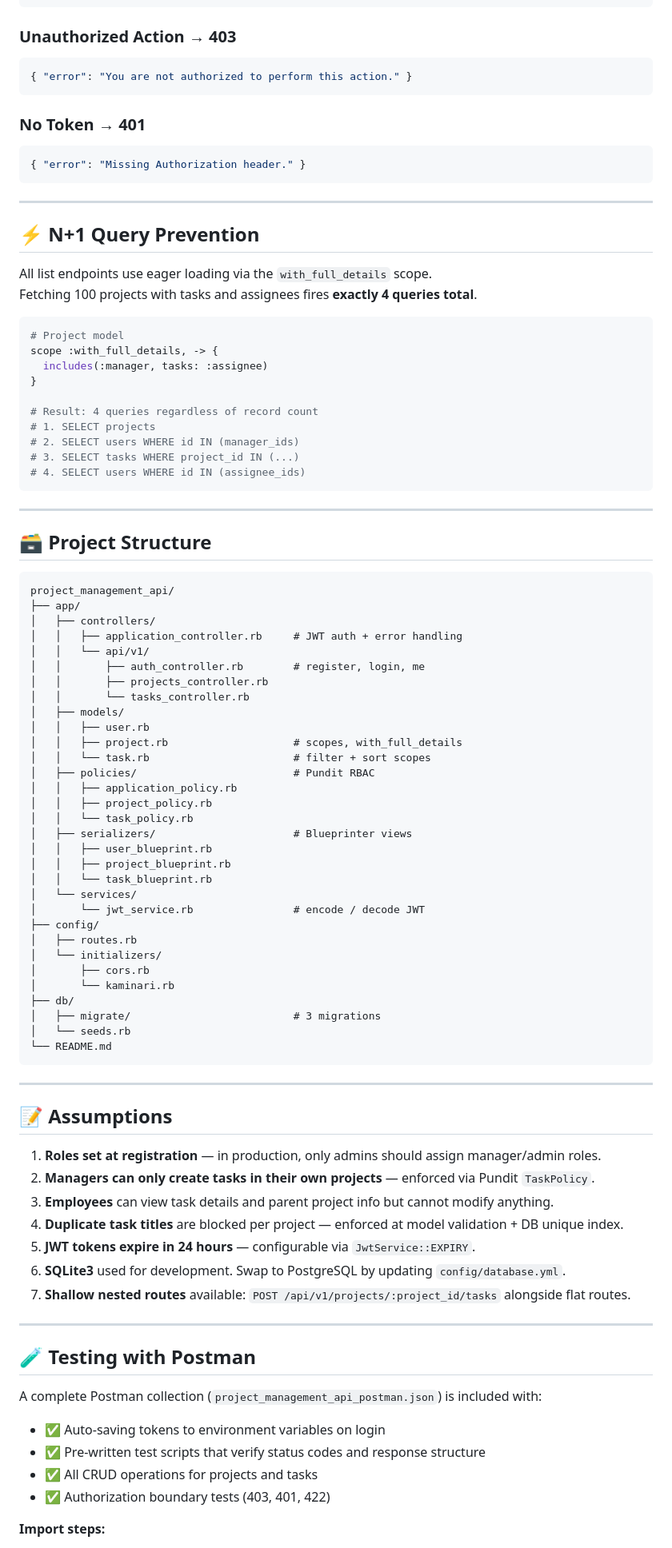
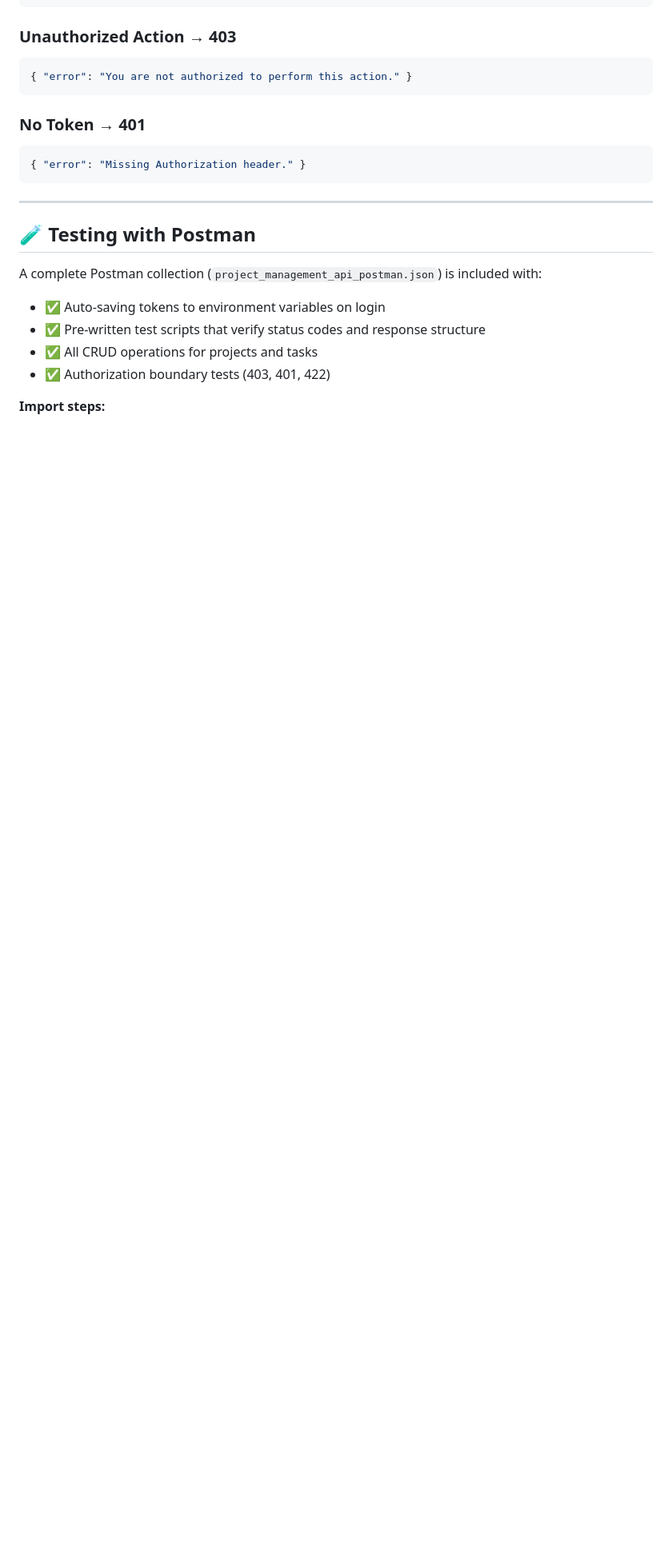
Before and after one commit to Ayushkumarsinghyogesh/project_managment_roxiler_api, a Markdown page: README.md, the part around one of its changes. Shown at 80% size. Drawn GitHub-style; blank space fills up the shorter version.

````diff
--- a/README.md
+++ b/README.md
@@ -205,77 +205,6 @@ Content-Type: application/json
 ```json
 { "error": "Missing Authorization header." }
 ```
-
----
-
-## ⚡ N+1 Query Prevention
-
-All list endpoints use eager loading via the `with_full_details` scope.
-Fetching 100 projects with tasks and assignees fires **exactly 4 queries total**.
-
-```ruby
-# Project model
-scope :with_full_details, -> {
-  includes(:manager, tasks: :assignee)
-}
-
-# Result: 4 queries regardless of record count
-# 1. SELECT projects
-# 2. SELECT users WHERE id IN (manager_ids)
-# 3. SELECT tasks WHERE project_id IN (...)
-# 4. SELECT users WHERE id IN (assignee_ids)
-```
-
----
-
-## 🗃️ Project Structure
-
-```
-project_management_api/
-├── app/
-│   ├── controllers/
-│   │   ├── application_controller.rb     # JWT auth + error handling
-│   │   └── api/v1/
-│   │       ├── auth_controller.rb        # register, login, me
-│   │       ├── projects_controller.rb
-│   │       └── tasks_controller.rb
-│   ├── models/
-│   │   ├── user.rb
-│   │   ├── project.rb                    # scopes, with_full_details
-│   │   └── task.rb                       # filter + sort scopes
-│   ├── policies/                         # Pundit RBAC
-│   │   ├── application_policy.rb
-│   │   ├── project_policy.rb
-│   │   └── task_policy.rb
-│   ├── serializers/                      # Blueprinter views
-│   │   ├── user_blueprint.rb
-│   │   ├── project_blueprint.rb
-│   │   └── task_blueprint.rb
-│   └── services/
-│       └── jwt_service.rb                # encode / decode JWT
-├── config/
-│   ├── routes.rb
-│   └── initializers/
-│       ├── cors.rb
-│       └── kaminari.rb
-├── db/
-│   ├── migrate/                          # 3 migrations
-│   └── seeds.rb
-└── README.md
-```
-
----
-
-## 📝 Assumptions
-
-1. **Roles set at registration** — in production, only admins should assign manager/admin roles.
-2. **Managers can only create tasks in their own projects** — enforced via Pundit `TaskPolicy`.
-3. **Employees** can view task details and parent project info but cannot modify anything.
-4. **Duplicate task titles** are blocked per project — enforced at model validation + DB unique index.
-5. **JWT tokens expire in 24 hours** — configurable via `JwtService::EXPIRY`.
-6. **SQLite3** used for development. Swap to PostgreSQL by updating `config/database.yml`.
-7. **Shallow nested routes** available: `POST /api/v1/projects/:project_id/tasks` alongside flat routes.
-
 ---
 
 ## 🧪 Testing with Postman
````
Also changed, not shown: other parts of README.md (+3 -3 lines).
